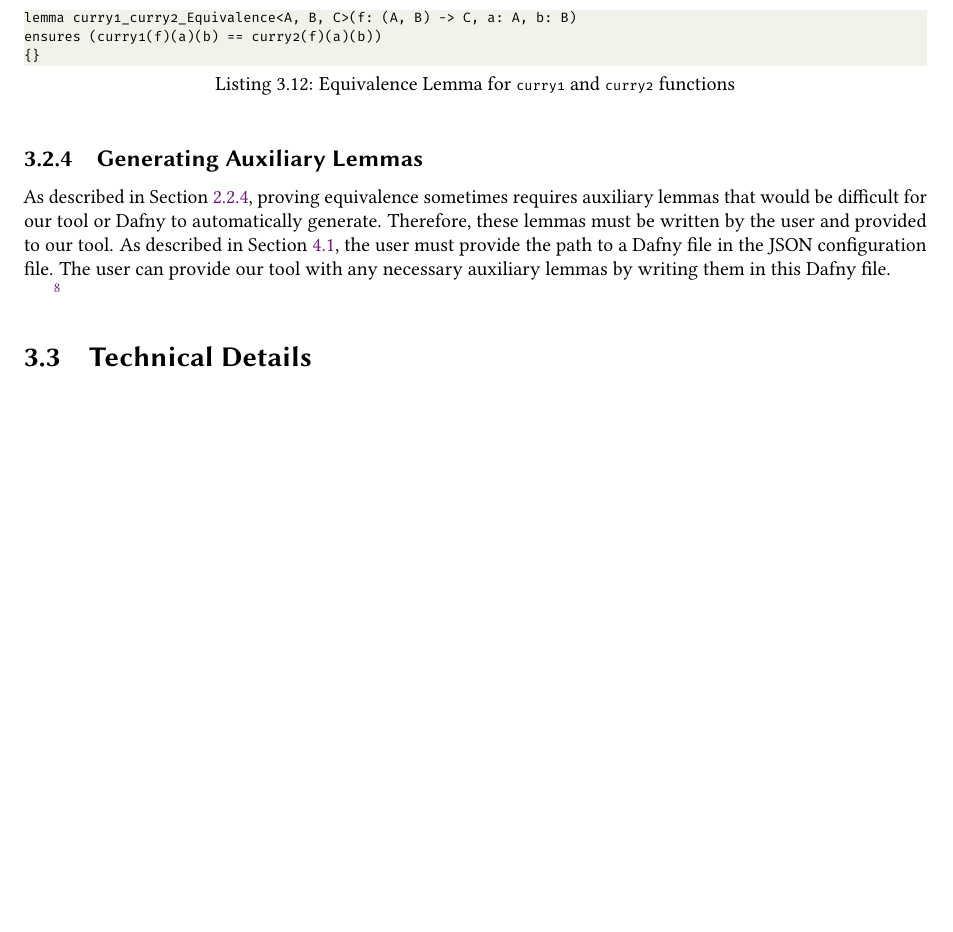
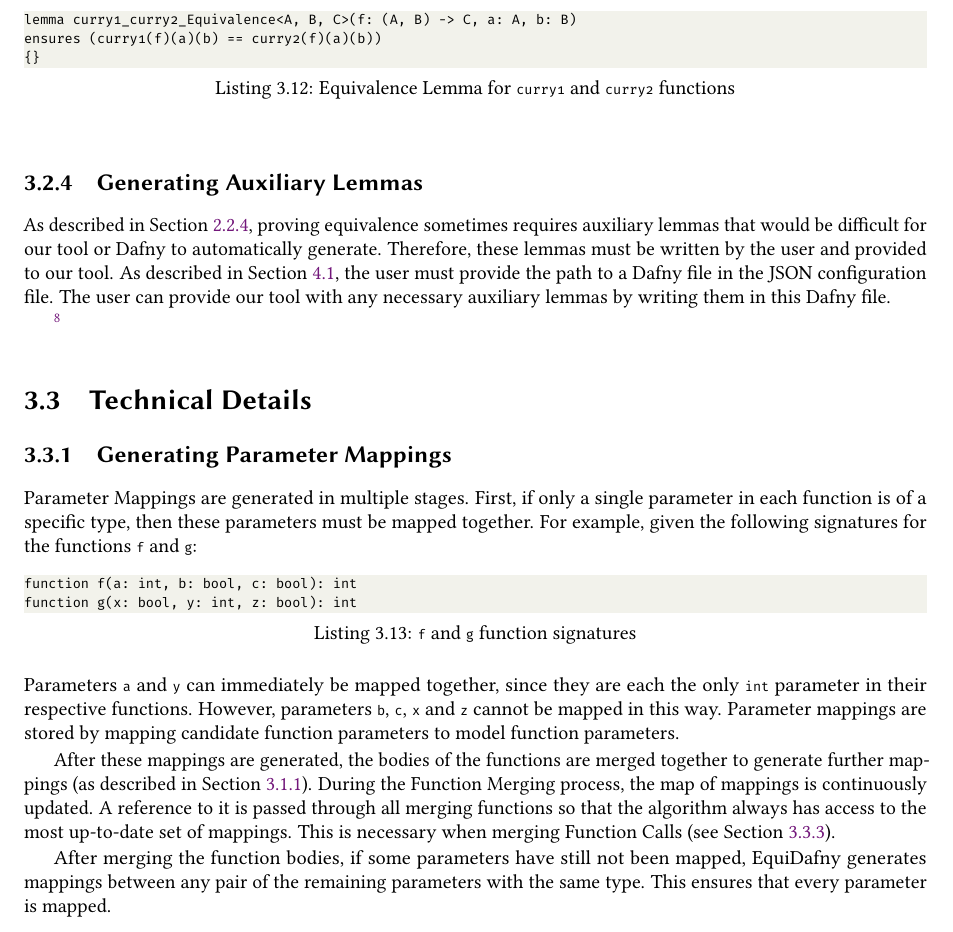
Before and after one commit to NVictor2004/equidafny, a LaTeX thesis (report/main.tex, which reads report/design.tex): part of page 29 of 37, cut so that both start at the same text, the shorter picture padded with empty space. Compiled offline with pdfLaTeX.

Commit message:
feat: Added section on parameter mappings

```diff
--- a/report/design.tex
+++ b/report/design.tex
@@ -221,6 +221,20 @@ As described in \Cref{sec:auxiliary-lemmas}, proving equivalence sometimes requi
 
 \section{Technical Details}\label{sec:technical-details}
 
+\subsection{Generating Parameter Mappings}
+
+Parameter Mappings are generated in multiple stages. First, if only a single parameter in each function is of a specific type, then these parameters must be mapped together. For example, given the following signatures for the functions \lstinline|f| and \lstinline|g|:
+\begin{lstlisting}[caption=\lstinline|f| and \lstinline|g| function signatures]
+function f(a: int, b: bool, c: bool): int
+function g(x: bool, y: int, z: bool): int
+\end{lstlisting}
+%
+Parameters \lstinline|a| and \lstinline|y| can immediately be mapped together, since they are each the only \lstinline|int| parameter in their respective functions. However, parameters \lstinline|b|, \lstinline|c|, \lstinline|x| and \lstinline|z| cannot be mapped in this way. Parameter mappings are stored by mapping candidate function parameters to model function parameters.
+
+After these mappings are generated, the bodies of the functions are merged together to generate further mappings (as described in \Cref{sec:worked-example}). During the Function Merging process, the map of mappings is continuously updated. A reference to it is passed through all merging functions so that the algorithm always has access to the most up-to-date set of mappings. This is necessary when merging Function Calls (see \Cref{sec:merging-calls}).
+
+After merging the function bodies, if some parameters have still not been mapped, EquiDafny generates mappings between any pair of the remaining parameters with the same type. This ensures that every parameter is mapped.
+
 \subsection{Mutually Recursive Functions}
 Mutually recursive functions must be dealt with carefully during the Function Merging process. For example, here are two functions \lstinline|isEven| and \lstinline|myIsEven| which each output whether a given integer is even or not. They use the helper functions \lstinline|isOdd| and \lstinline|myIsOdd| respectively to achieve this, where these helper functions each output whether a given integer is odd or not. The implementations of all four functions are as follows:
 
```
Also changed, not shown: report/design.tex (2 more changed lines), 1 other file.
